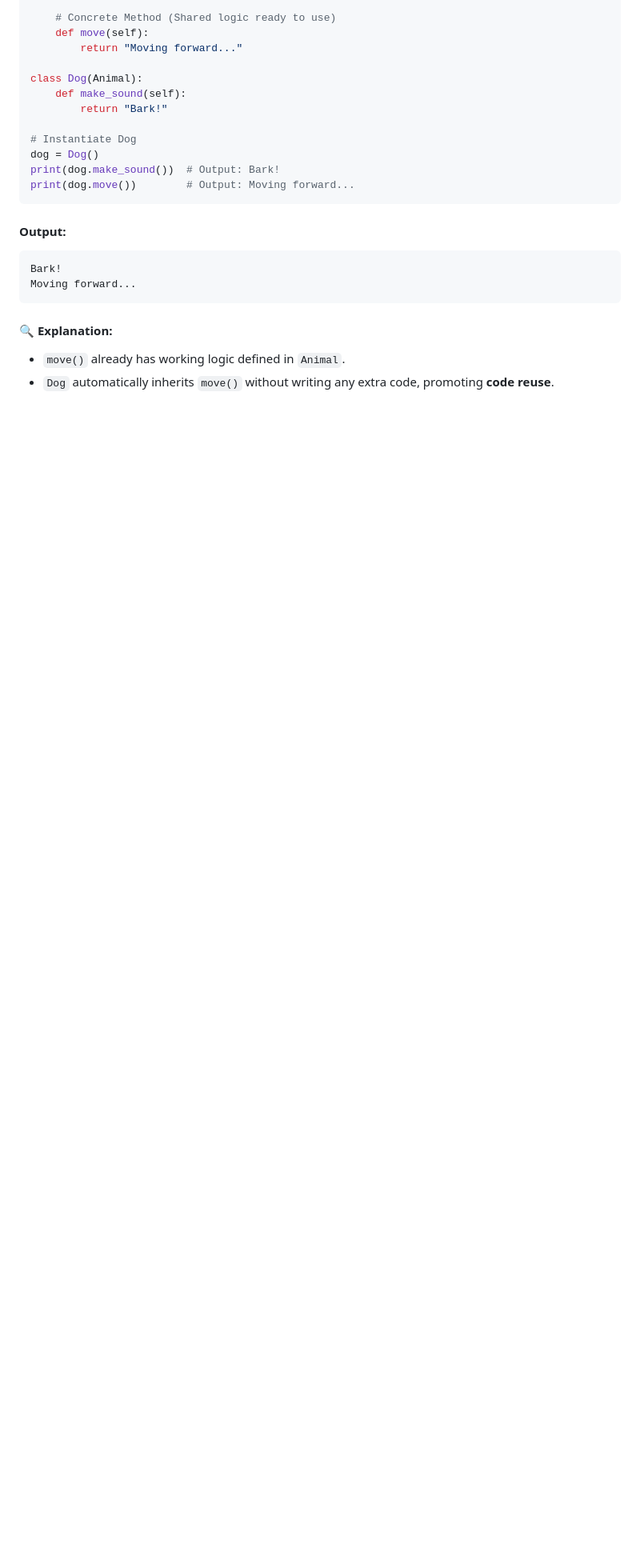
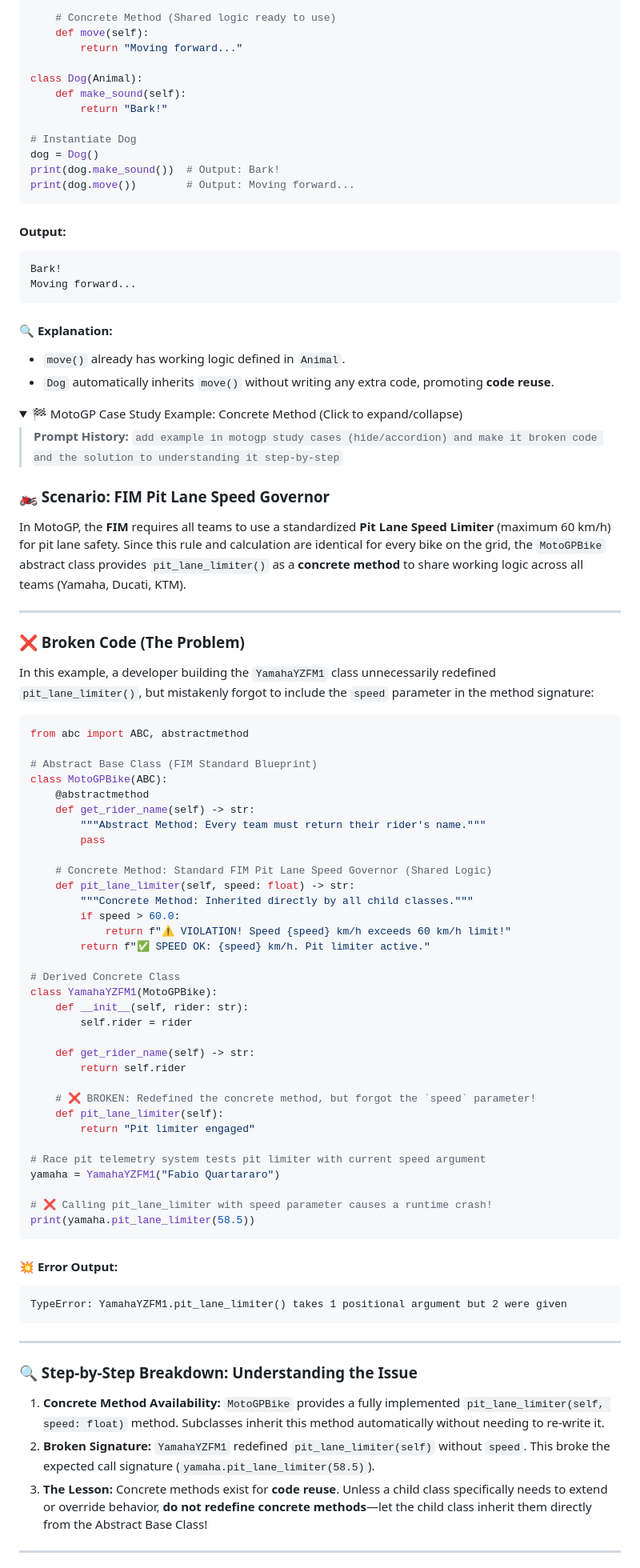
Before and after one commit to 12abdullahc/abdullahc, a Markdown page: python/oop/abstraction.md, the part around one of its changes. Shown at 80% size. GitHub-like rendering; folded sections open; blank space fills up the shorter version.

````diff
--- a/python/oop/abstraction.md
+++ b/python/oop/abstraction.md
@@ -137,3 +137,69 @@ Moving forward...
 #### 🔍 Explanation:
 - `move()` already has working logic defined in `Animal`.
 - `Dog` automatically inherits `move()` without writing any extra code, promoting **code reuse**.
+
+<details>
+<summary>🏁 MotoGP Case Study Example: Concrete Method (Click to expand/collapse)</summary>
+
+> **Prompt History:** `add example in motogp study cases (hide/accordion) and make it broken code and the solution to understanding it step-by-step`
+
+### 🏍️ Scenario: FIM Pit Lane Speed Governor
+In MotoGP, the **FIM** requires all teams to use a standardized **Pit Lane Speed Limiter** (maximum 60 km/h) for pit lane safety. Since this rule and calculation are identical for every bike on the grid, the `MotoGPBike` abstract class provides `pit_lane_limiter()` as a **concrete method** to share working logic across all teams (Yamaha, Ducati, KTM).
+
+---
+
+### ❌ Broken Code (The Problem)
+
+In this example, a developer building the `YamahaYZFM1` class unnecessarily redefined `pit_lane_limiter()`, but mistakenly forgot to include the `speed` parameter in the method signature:
+
+```python
+from abc import ABC, abstractmethod
+
+# Abstract Base Class (FIM Standard Blueprint)
+class MotoGPBike(ABC):
+    @abstractmethod
+    def get_rider_name(self) -> str:
+        """Abstract Method: Every team must return their rider's name."""
+        pass
+
+    # Concrete Method: Standard FIM Pit Lane Speed Governor (Shared Logic)
+    def pit_lane_limiter(self, speed: float) -> str:
+        """Concrete Method: Inherited directly by all child classes."""
+        if speed > 60.0:
+            return f"⚠️ VIOLATION! Speed {speed} km/h exceeds 60 km/h limit!"
+        return f"✅ SPEED OK: {speed} km/h. Pit limiter active."
+
+# Derived Concrete Class
+class YamahaYZFM1(MotoGPBike):
+    def __init__(self, rider: str):
+        self.rider = rider
+
+    def get_rider_name(self) -> str:
+        return self.rider
+
+    # ❌ BROKEN: Redefined the concrete method, but forgot the `speed` parameter!
+    def pit_lane_limiter(self):
+        return "Pit limiter engaged"
+
+# Race pit telemetry system tests pit limiter with current speed argument
+yamaha = YamahaYZFM1("Fabio Quartararo")
+
+# ❌ Calling pit_lane_limiter with speed parameter causes a runtime crash!
+print(yamaha.pit_lane_limiter(58.5))
+```
+
+#### 💥 Error Output:
+```text
+TypeError: YamahaYZFM1.pit_lane_limiter() takes 1 positional argument but 2 were given
+```
+
+---
+
+### 🔍 Step-by-Step Breakdown: Understanding the Issue
+
+1. **Concrete Method Availability:** `MotoGPBike` provides a fully implemented `pit_lane_limiter(self, speed: float)` method. Subclasses inherit this method automatically without needing to re-write it.
+2. **Broken Signature:** `YamahaYZFM1` redefined `pit_lane_limiter(self)` without `speed`. This broke the expected call signature (`yamaha.pit_lane_limiter(58.5)`).
+3. **The Lesson:** Concrete methods exist for **code reuse**. Unless a child class specifically needs to extend or override behavior, **do not redefine concrete methods**—let the child class inherit them directly from the Abstract Base Class!
+
+---
+
````
Also changed, not shown: other parts of python/oop/abstraction.md (+49 -0 lines).
